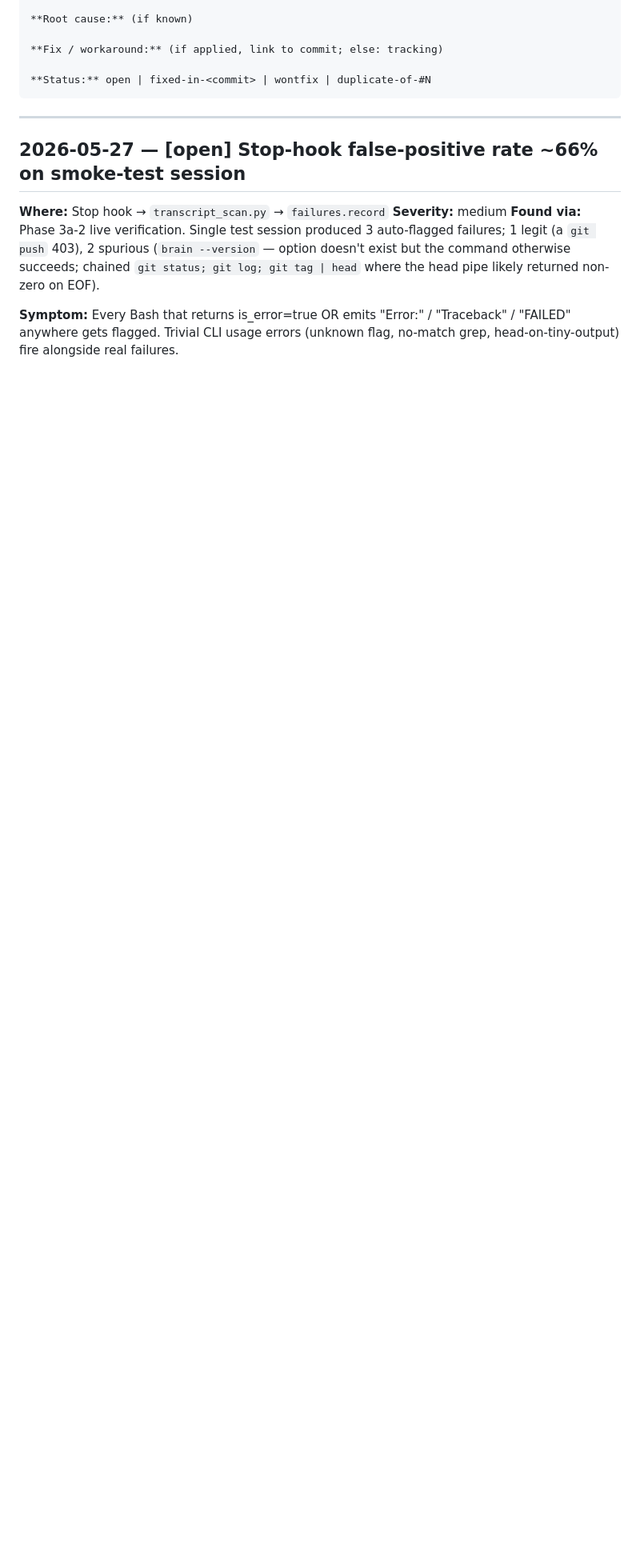
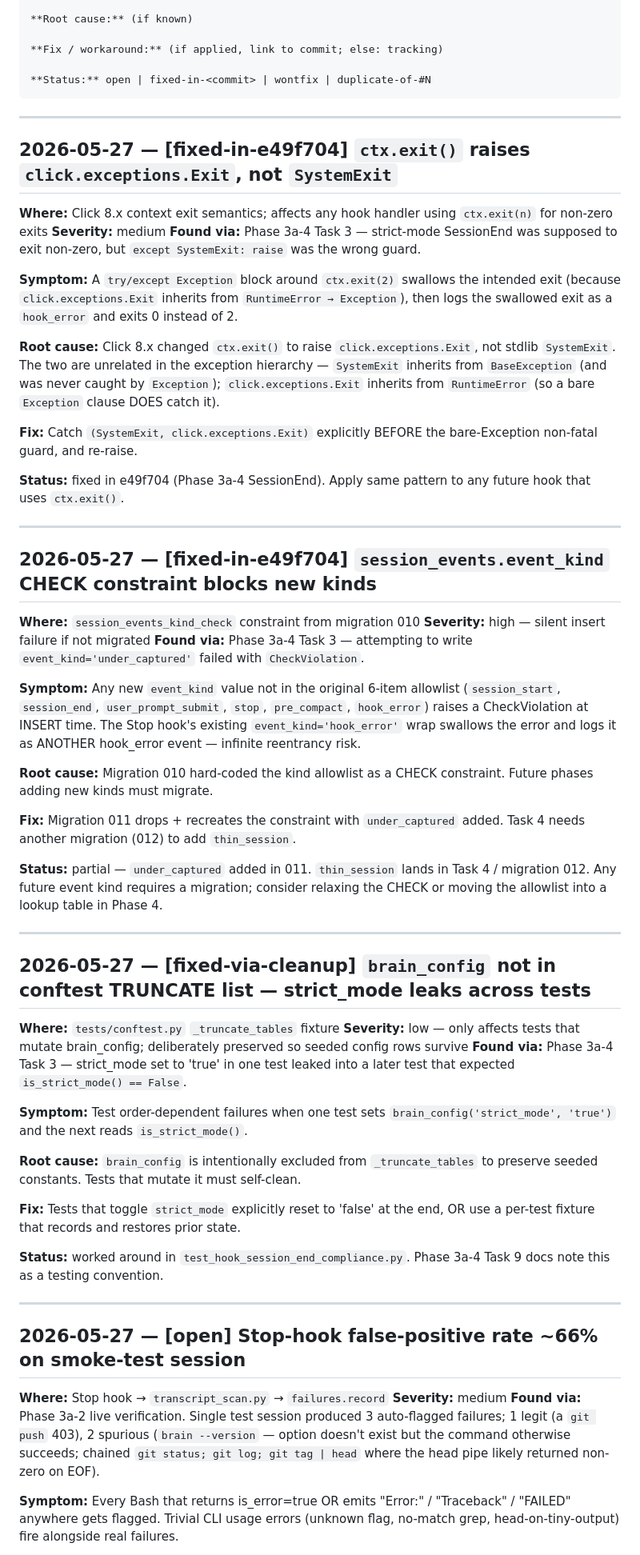
Before and after one commit to keertan-balaji/agent-brain, a Markdown page: BUGS.md, the part around the change. Shown at 80% size. Drawn GitHub-style; blank space fills up the shorter version.

Commit message:
docs(bugs): record 3 new gotchas from Task 3 (Click Exit, CHECK constraint, brain_config no-truncate)

````diff
--- a/BUGS.md
+++ b/BUGS.md
@@ -19,6 +19,54 @@ Format per entry:
 
 **Status:** open | fixed-in-<commit> | wontfix | duplicate-of-#N
 ```
+
+---
+
+## 2026-05-27 — [fixed-in-e49f704] `ctx.exit()` raises `click.exceptions.Exit`, not `SystemExit`
+
+**Where:** Click 8.x context exit semantics; affects any hook handler using `ctx.exit(n)` for non-zero exits
+**Severity:** medium
+**Found via:** Phase 3a-4 Task 3 — strict-mode SessionEnd was supposed to exit non-zero, but `except SystemExit: raise` was the wrong guard.
+
+**Symptom:** A `try/except Exception` block around `ctx.exit(2)` swallows the intended exit (because `click.exceptions.Exit` inherits from `RuntimeError → Exception`), then logs the swallowed exit as a `hook_error` and exits 0 instead of 2.
+
+**Root cause:** Click 8.x changed `ctx.exit()` to raise `click.exceptions.Exit`, not stdlib `SystemExit`. The two are unrelated in the exception hierarchy — `SystemExit` inherits from `BaseException` (and was never caught by `Exception`); `click.exceptions.Exit` inherits from `RuntimeError` (so a bare `Exception` clause DOES catch it).
+
+**Fix:** Catch `(SystemExit, click.exceptions.Exit)` explicitly BEFORE the bare-Exception non-fatal guard, and re-raise.
+
+**Status:** fixed in e49f704 (Phase 3a-4 SessionEnd). Apply same pattern to any future hook that uses `ctx.exit()`.
+
+---
+
+## 2026-05-27 — [fixed-in-e49f704] `session_events.event_kind` CHECK constraint blocks new kinds
+
+**Where:** `session_events_kind_check` constraint from migration 010
+**Severity:** high — silent insert failure if not migrated
+**Found via:** Phase 3a-4 Task 3 — attempting to write `event_kind='under_captured'` failed with `CheckViolation`.
+
+**Symptom:** Any new `event_kind` value not in the original 6-item allowlist (`session_start`, `session_end`, `user_prompt_submit`, `stop`, `pre_compact`, `hook_error`) raises a CheckViolation at INSERT time. The Stop hook's existing `event_kind='hook_error'` wrap swallows the error and logs it as ANOTHER hook_error event — infinite reentrancy risk.
+
+**Root cause:** Migration 010 hard-coded the kind allowlist as a CHECK constraint. Future phases adding new kinds must migrate.
+
+**Fix:** Migration 011 drops + recreates the constraint with `under_captured` added. Task 4 needs another migration (012) to add `thin_session`.
+
+**Status:** partial — `under_captured` added in 011. `thin_session` lands in Task 4 / migration 012. Any future event kind requires a migration; consider relaxing the CHECK or moving the allowlist into a lookup table in Phase 4.
+
+---
+
+## 2026-05-27 — [fixed-via-cleanup] `brain_config` not in conftest TRUNCATE list — strict_mode leaks across tests
+
+**Where:** `tests/conftest.py` `_truncate_tables` fixture
+**Severity:** low — only affects tests that mutate brain_config; deliberately preserved so seeded config rows survive
+**Found via:** Phase 3a-4 Task 3 — strict_mode set to 'true' in one test leaked into a later test that expected `is_strict_mode() == False`.
+
+**Symptom:** Test order-dependent failures when one test sets `brain_config('strict_mode', 'true')` and the next reads `is_strict_mode()`.
+
+**Root cause:** `brain_config` is intentionally excluded from `_truncate_tables` to preserve seeded constants. Tests that mutate it must self-clean.
+
+**Fix:** Tests that toggle `strict_mode` explicitly reset to 'false' at the end, OR use a per-test fixture that records and restores prior state.
+
+**Status:** worked around in `test_hook_session_end_compliance.py`. Phase 3a-4 Task 9 docs note this as a testing convention.
 
 ---
 
````
